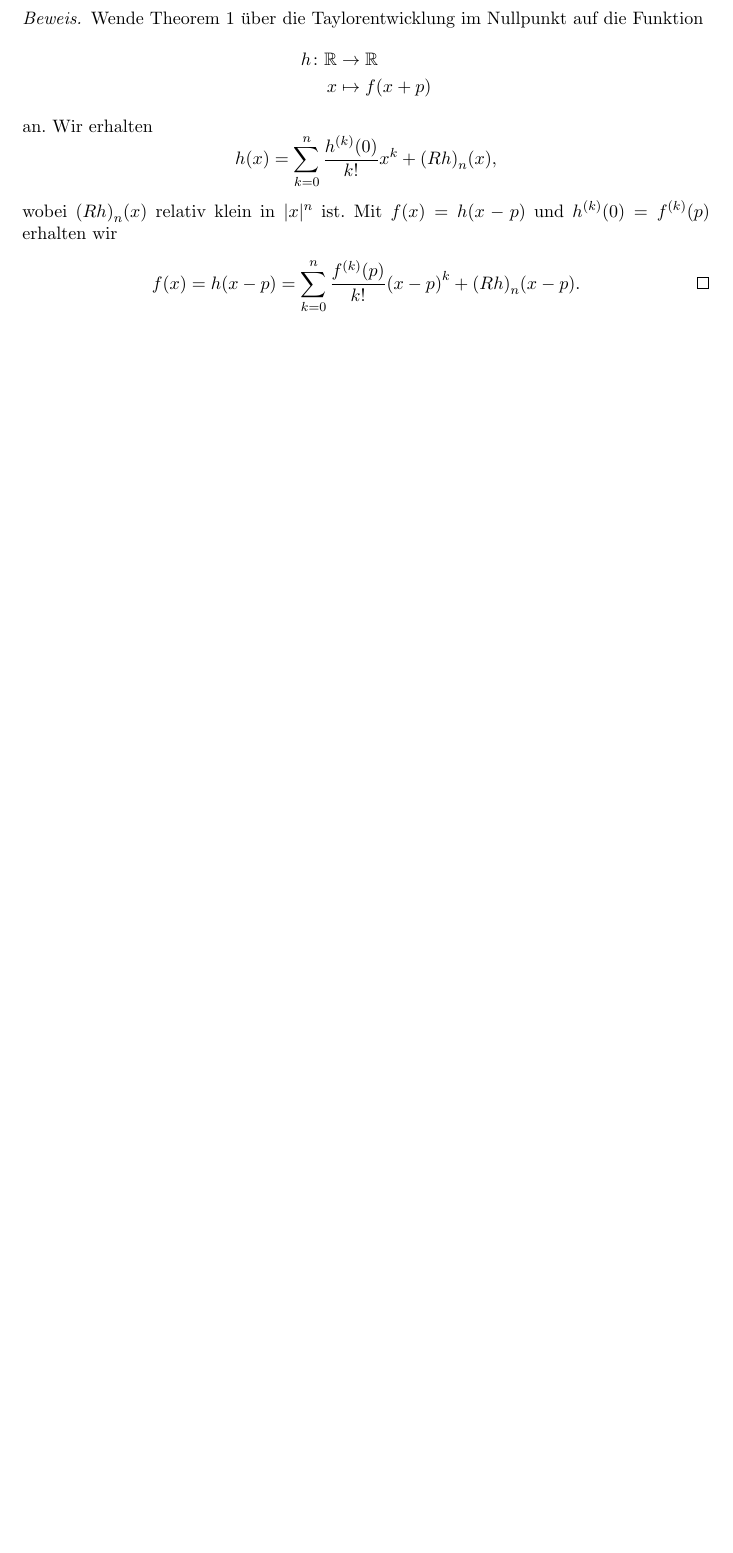
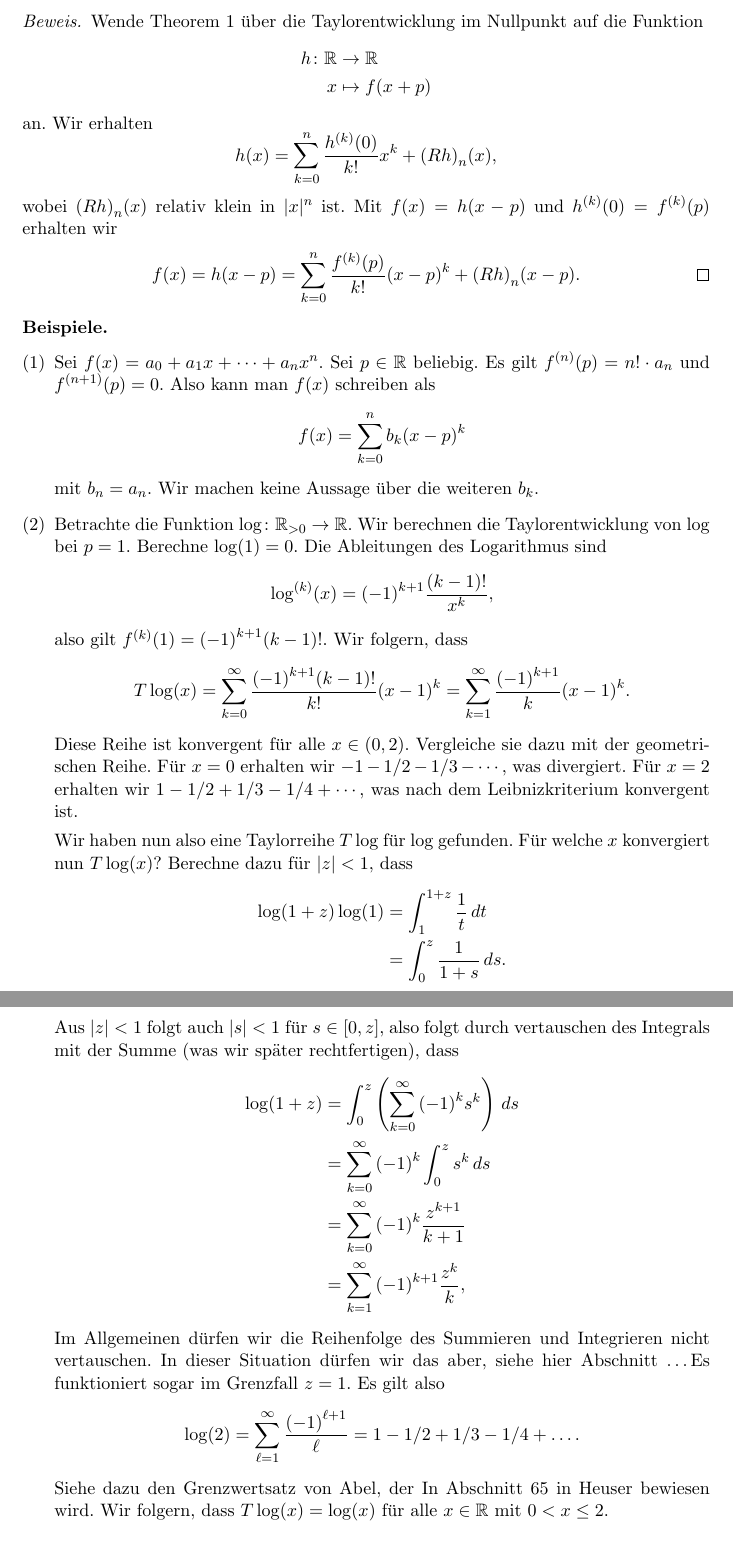
Before and after one commit to raw-bacon/ana1-notes, a LaTeX document (chapter6/chapter6.tex): part of page 9 of 9 before the commit and two parts of pages 9 and 10 of 11 after it, the two joined at a grey line, cut so that both start at the same text, the shorter picture padded with empty space. Compiled offline with pdfLaTeX.

Commit message:
texed lecture

```diff
--- a/chapter6/chapter6.tex
+++ b/chapter6/chapter6.tex
@@ -443,3 +443,63 @@ Folgender Satz ist bloss eine Verallgemeinerung von Theorem~\ref{thm:taylor}.
   \]
 \end{proof}
 
+\begin{examples}
+  \leavevmode
+  \begin{enumerate}[(1)]
+    \item Sei $f(x) = a_0 + a_1 x + \cdots + a_n x^n$.
+      Sei $p \in \mathbb{R}$ beliebig.
+      Es gilt $f^{(n)}(p) = n! \cdot a_n$ und
+      $f^{(n+1)}(p) = 0$. Also kann man $f(x)$ schreiben als
+      \[
+        f(x) = \sum_{k=0}^{n} b_k {(x - p)}^k
+      \]
+      mit $b_n = a_n$. Wir machen keine Aussage über die weiteren $b_k$.
+    \item Betrachte die Funktion  $\log \colon \mathbb{R}_{>0} \to \mathbb{R}$.
+      Wir berechnen die Taylorentwicklung von $\log$ bei $p = 1$.
+      Berechne $\log(1) = 0$. Die Ableitungen des Logarithmus sind
+      \[
+        \log^{(k)}(x) = {(-1)}^{k+1} \frac{(k-1)!}{x^k},
+      \]
+      also gilt $f^{(k)}(1) = {(-1)}^{k+1} (k-1)!$.
+      Wir folgern, dass
+      \[
+        T\log(x) = \sum_{k=0}^{\infty} \frac{{(-1)}^{k+1}(k-1)!}{k!}{(x-1)}^k
+        = \sum_{k=1}^{\infty} \frac{{(-1)}^{k+1}}{k}{(x-1)}^k.
+      \]
+      Diese Reihe ist konvergent für alle $x \in (0, 2)$.
+      Vergleiche sie dazu mit der geometrischen Reihe.
+      Für $x = 0$ erhalten wir $-1 -1/2 - 1/3 - \cdots$, was divergiert.
+      Für $x = 2$ erhalten wir $1 - 1/2 + 1/3 - 1/4 + \cdots$, was nach
+      dem Leibnizkriterium konvergent ist.
+
+      Wir haben nun also eine Taylorreihe $T\log$ für $\log$ gefunden.
+      Für welche $x$ konvergiert nun $T\log(x)$?
+      Berechne dazu für $|z| < 1$, dass
+      \begin{align*}
+         \log(1 + z)  \log(1)
+         &= \int_{1}^{1+z} \frac{1}{t} \, dt  \\
+         &= \int_{0}^{z} \frac{1}{1+s} \, ds.
+      \end{align*}
+      Aus $|z| < 1$ folgt auch $|s| < 1$ für $s \in [0, z]$, also folgt
+      durch vertauschen des Integrals mit der Summe (was wir später rechtfertigen),
+      dass
+      \begin{align*}
+        \log(1+z)
+        & = \int_{0}^{z} \left( \sum_{k=0}^{\infty} {(-1)}^k s^k \right) \, ds\\
+        &= \sum_{k=0}^{\infty} {(-1)}^k \int_{0}^{z} s^k \, ds\\
+        &= \sum_{k=0}^{\infty} {(-1)}^k \frac{z^{k+1}}{k+1}\\
+        &= \sum_{k=1}^{\infty} {(-1)}^{k+1} \frac{z^k}{k},
+      \end{align*}
+      Im Allgemeinen dürfen wir die Reihenfolge des Summieren und Integrieren
+      nicht vertauschen. In dieser Situation dürfen wir das aber,
+      siehe hier Abschnitt \dots %TODO
+      Es funktioniert sogar im Grenzfall $z = 1$. Es gilt also
+      \[
+        \log(2) = \sum_{\ell = 1}^{\infty} \frac{{(-1)}^{\ell+1}}{\ell}
+        = 1 - 1/2 + 1/3 - 1/4 + \dots.
+      \]
+      Siehe dazu den Grenzwertsatz von Abel, der In Abschnitt~65 in Heuser
+      bewiesen wird.
+      Wir folgern, dass $T\log(x) = \log(x)$ für alle $x \in \mathbb{R}$
+      mit $0 < x \leq 2$.
+  \end{enumerate}
```
Also changed, not shown: chapter6/chapter6.tex (51 more changed lines).
